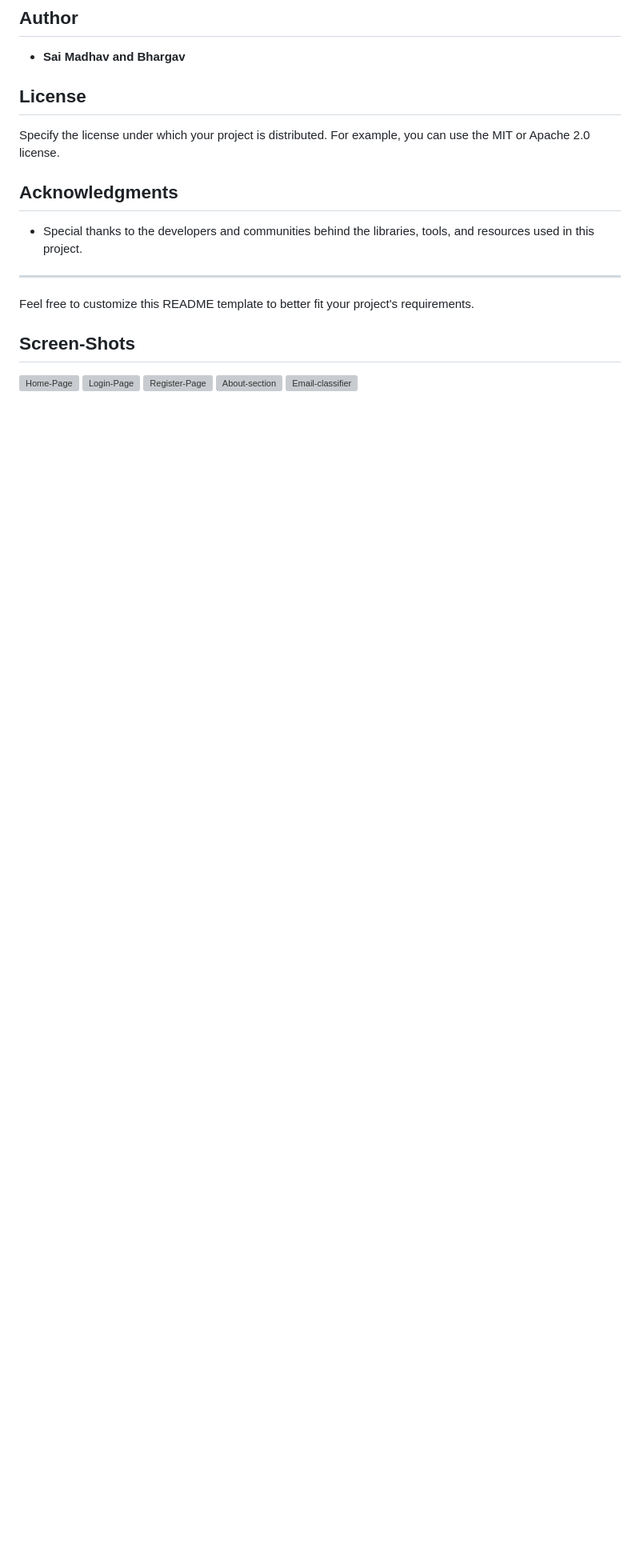
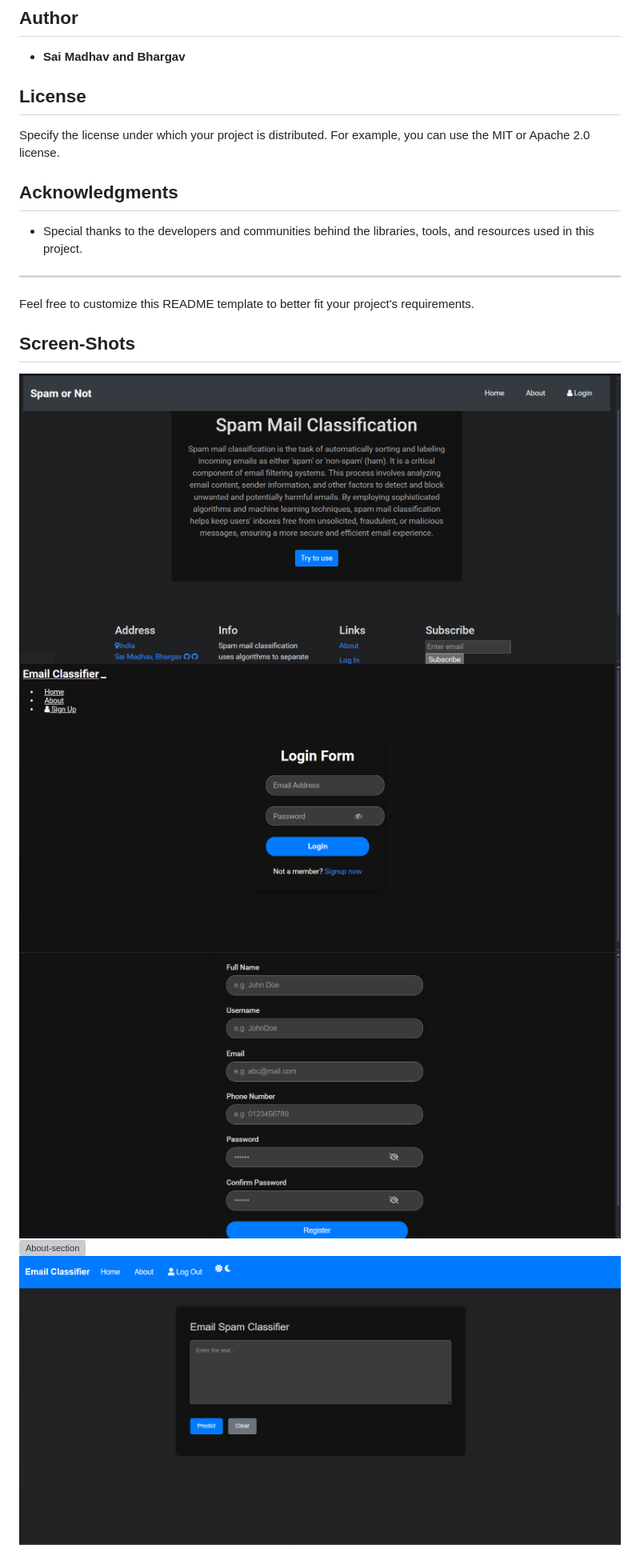
Before and after one commit to saimadhav777/Email-Classifier-Website, a Markdown page: README.md, the part around the change. Shown: that part at 80% size. Drawn GitHub-style; blank space fills up the shorter version; grey boxes are pictures that could not be loaded.

```diff
--- a/README.md
+++ b/README.md
@@ -97,8 +97,8 @@ Feel free to customize this README template to better fit your project's require
 
 ## Screen-Shots
 
-![Home-Page](images\Home-page.png)
-![Login-Page](images\Login-page.png)
-![Register-Page](images\Register-page.png)
-![About-section](images\About-section-1.png)
-![Email-classifier](images\Email-classifier.png)
+![Home-Page](images/Home-page.png)
+![Login-Page](images/Login-page.png)
+![Register-Page](images/Register-page.png)
+![About-section](images/About-section-1.png)
+![Email-classifier](images/Email-classifier.png)
```
